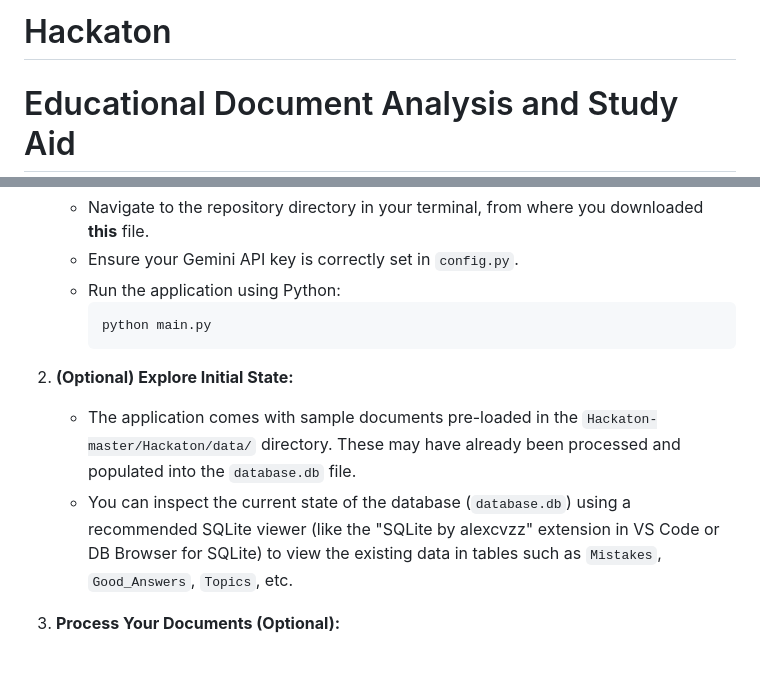
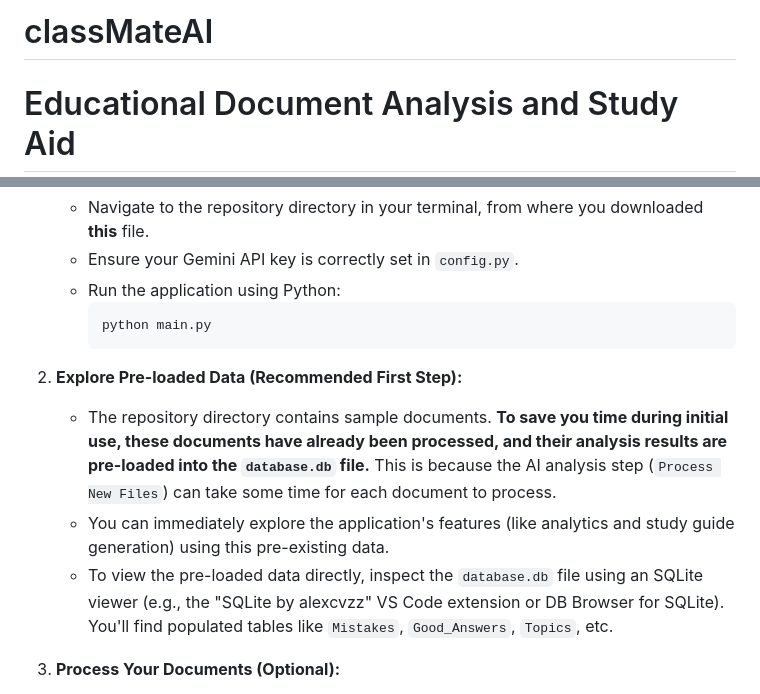
Before and after one commit to AlexBest2099/classMateAI, a Markdown page: README.md, 2 parts joined by grey strips. Rendered like a GitHub page; blank space fills up the shorter version.

````diff
--- a/README.md
+++ b/README.md
@@ -1,4 +1,4 @@
-# Hackaton
+# classMateAI
 
 # Educational Document Analysis and Study Aid
 
@@ -47,9 +47,10 @@ This workflow focuses on using the primary Tkinter GUI application located in th
         python main.py
         ```
 
-2.  **(Optional) Explore Initial State:**
-    * The application comes with sample documents pre-loaded in the `Hackaton-master/Hackaton/data/` directory. These may have already been processed and populated into the `database.db` file.
-    * You can inspect the current state of the database (`database.db`) using a recommended SQLite viewer (like the "SQLite by alexcvzz" extension in VS Code or DB Browser for SQLite) to view the existing data in tables such as `Mistakes`, `Good_Answers`, `Topics`, etc.
+2.  **Explore Pre-loaded Data (Recommended First Step):**
+    * The repository directory contains sample documents. **To save you time during initial use, these documents have already been processed, and their analysis results are pre-loaded into the `database.db` file.** This is because the AI analysis step (`Process New Files`) can take some time for each document to process.
+    * You can immediately explore the application's features (like analytics and study guide generation) using this pre-existing data.
+    * To view the pre-loaded data directly, inspect the `database.db` file using an SQLite viewer (e.g., the "SQLite by alexcvzz" VS Code extension or DB Browser for SQLite). You'll find populated tables like `Mistakes`, `Good_Answers`, `Topics`, etc.
 
 3.  **Process Your Documents (Optional):**
     * To analyze your own documents, place them into the your directory.
````
